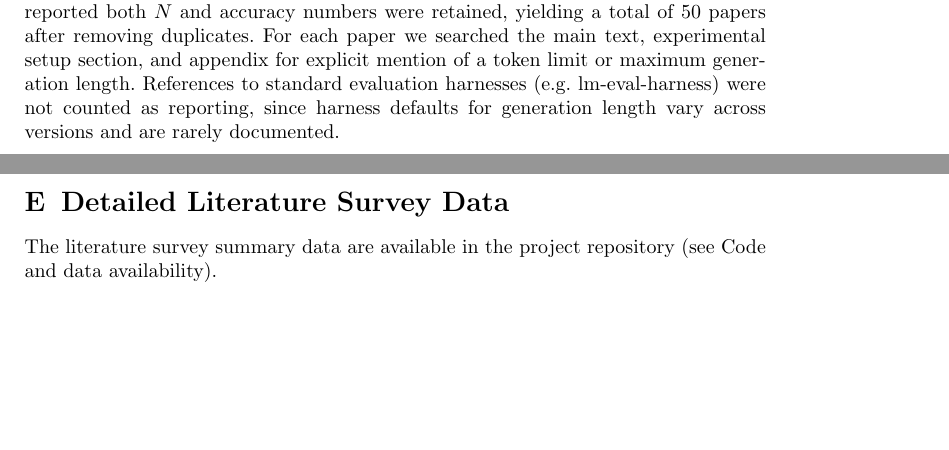
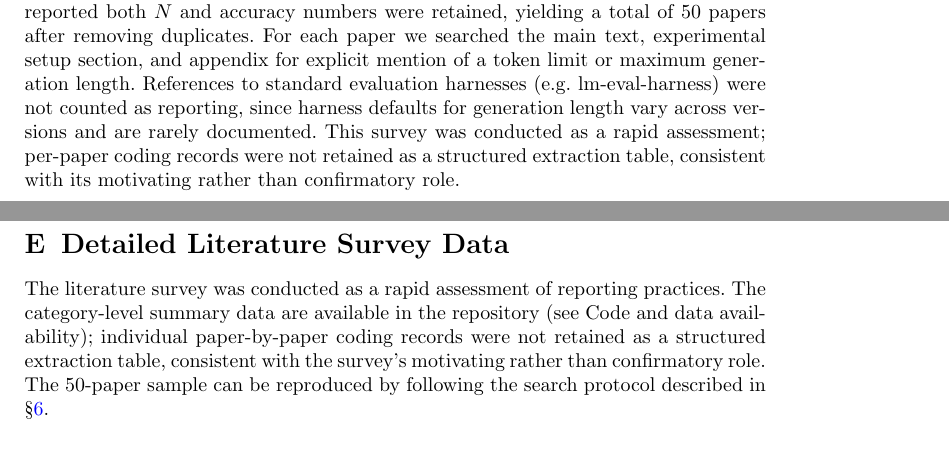
Before and after one commit to wyp629929/A-Resolution-Framework-for-Finite-Sample-Model-Selection, a LaTeX paper (main.tex): two parts of pages 12 and 21 of 25 before the commit and two parts of pages 12 and 22 of 25 after it, joined at a grey line, cut so that both start at the same text, the shorter picture padded with empty space. Compiled offline with pdfLaTeX.

Commit message:
Fix Appendix E: add rapid assessment disclosure

```diff
--- a/main.tex
+++ b/main.tex
@@ -309,7 +309,7 @@ To assess whether the protocol-sensitivity problem documented in \S\ref{sec:prot
 
 \subsection{Methodology}
 
-The search query ``LoRA'' OR ``fine-tuning'' combined with a named benchmark (GSM8K, MMLU, HellaSwag, HumanEval, ARC) was executed on Google Scholar, covering results from arXiv cs.CL and cs.LG. The first 50 results per query that reported both $N$ and accuracy numbers were retained, yielding a total of 50 papers after removing duplicates. For each paper we searched the main text, experimental setup section, and appendix for explicit mention of a token limit or maximum generation length. References to standard evaluation harnesses (e.g.\ lm-eval-harness) were not counted as reporting, since harness defaults for generation length vary across versions and are rarely documented.
+The search query ``LoRA'' OR ``fine-tuning'' combined with a named benchmark (GSM8K, MMLU, HellaSwag, HumanEval, ARC) was executed on Google Scholar, covering results from arXiv cs.CL and cs.LG. The first 50 results per query that reported both $N$ and accuracy numbers were retained, yielding a total of 50 papers after removing duplicates. For each paper we searched the main text, experimental setup section, and appendix for explicit mention of a token limit or maximum generation length. References to standard evaluation harnesses (e.g.\ lm-eval-harness) were not counted as reporting, since harness defaults for generation length vary across versions and are rarely documented. This survey was conducted as a rapid assessment; per-paper coding records were not retained as a structured extraction table, consistent with its motivating rather than confirmatory role.
 
 \subsection{Results}
 
@@ -605,7 +605,7 @@ For practitioners:
 
 \section{Detailed Literature Survey Data}\label{app:audit}
 
-The literature survey summary data are available in the project repository (see Code and data availability).
+The literature survey was conducted as a rapid assessment of reporting practices. The category-level summary data are available in the repository (see Code and data availability); individual paper-by-paper coding records were not retained as a structured extraction table, consistent with the survey's motivating rather than confirmatory role. The 50-paper sample can be reproduced by following the search protocol described in \S\ref{sec:survey}.
 
 \section{Adjacent Comparison Tests}\label{app:adjacent}
 
```
Also changed, not shown: main.pdf.
